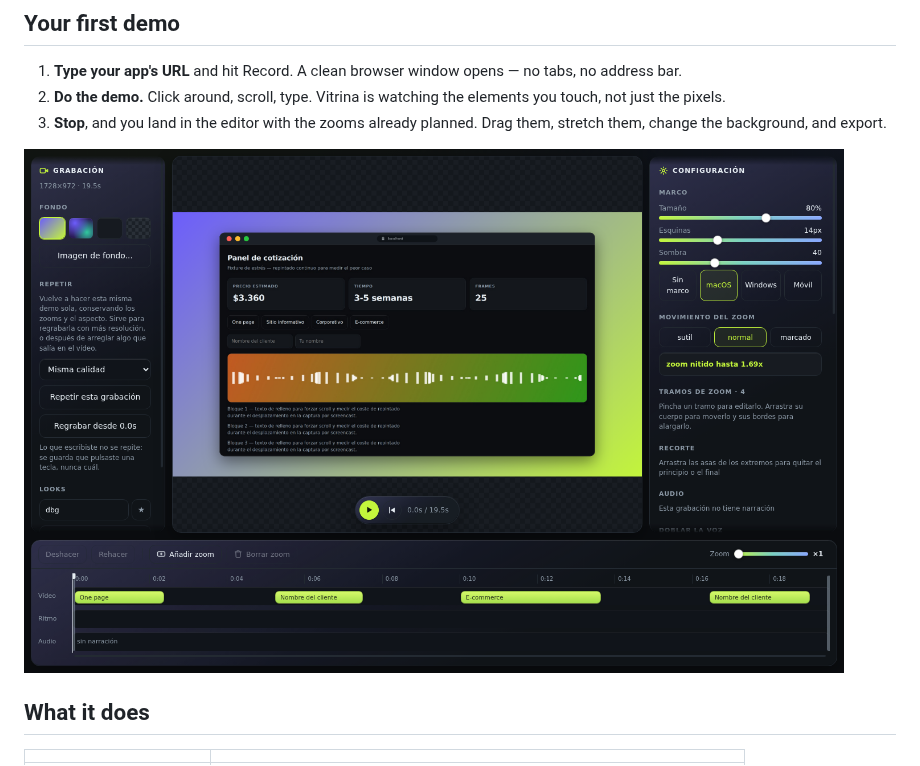
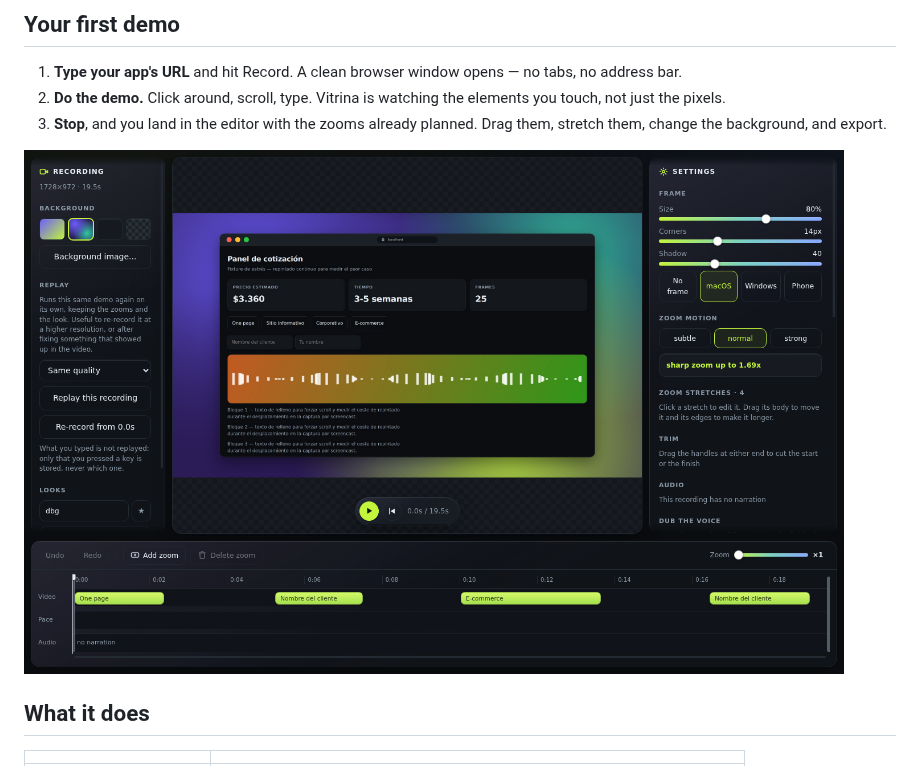
Before and after one commit to Juan1Meza2308/vitrina, a Markdown page: README.md, the part around the change. GitHub-like rendering; pictures changed too: docs/img/editor-en.png (added).

```diff
--- a/README.md
+++ b/README.md
@@ -70,7 +70,7 @@ your browser lives somewhere unusual, point `VITRINA_BROWSER` at it.
 3. **Stop**, and you land in the editor with the zooms already planned. Drag them,
    stretch them, change the background, and export.
 
-<img src="docs/img/editor.png" width="820" alt="Vitrina's editor: the preview in the middle, the timeline in lanes below, and panels for background, frame and zoom.">
+<img src="docs/img/editor-en.png" width="820" alt="Vitrina's editor: the preview in the middle, the timeline in lanes below, and panels for background, frame and zoom.">
 
 ## What it does
 
```
Also changed, not shown: docs/img/inicio-en.png (added), 5 other files.
